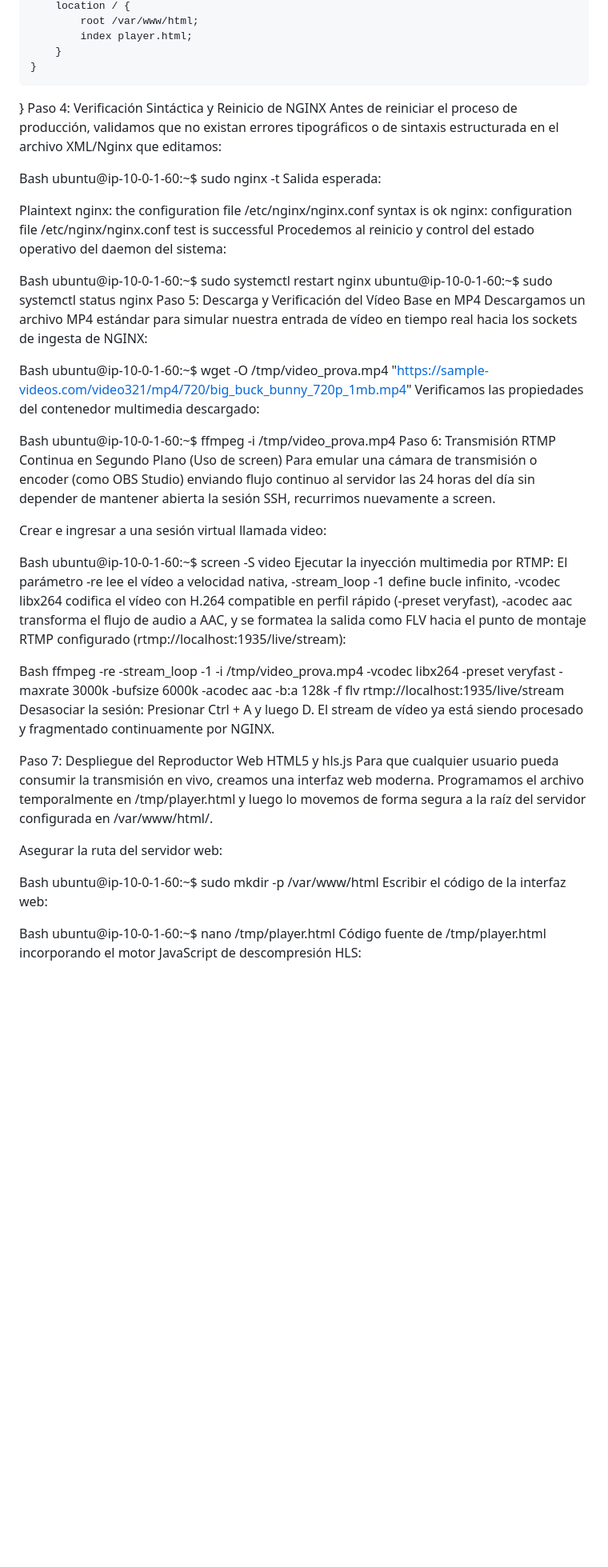
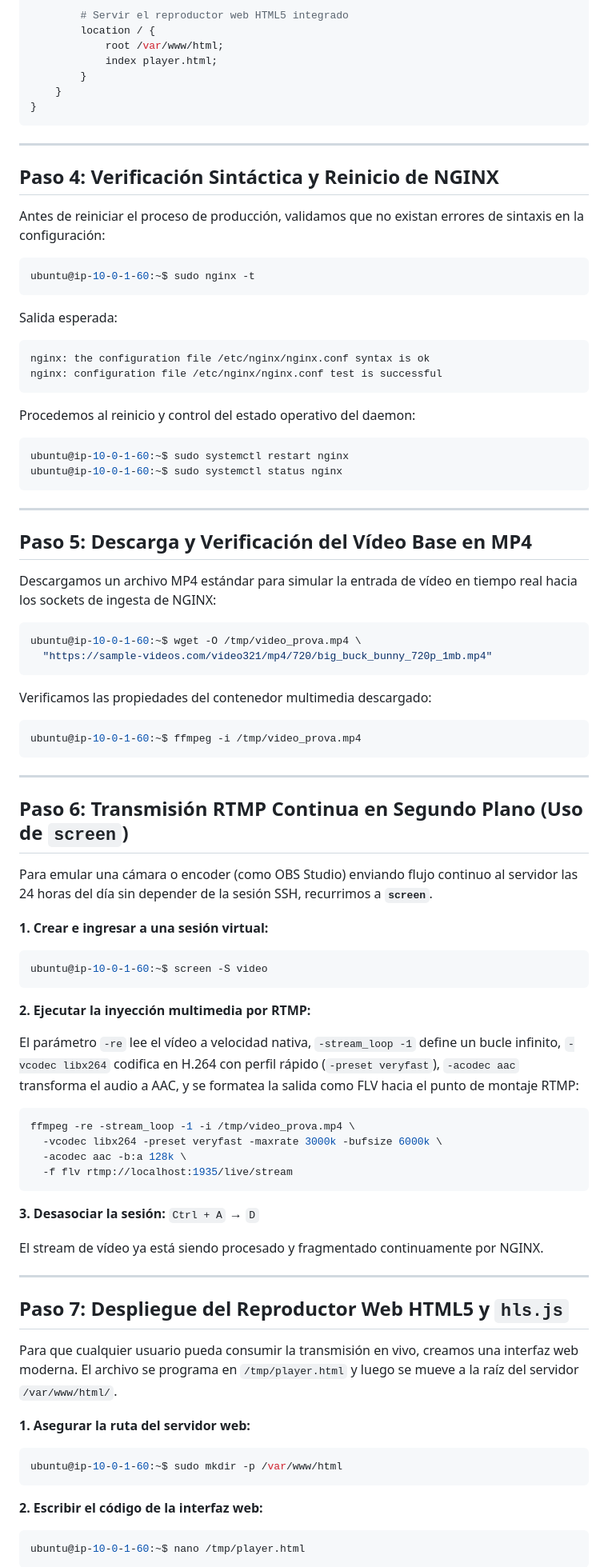
Before and after one commit to ITB2526-AyoubSfili/InnovaTech, a Markdown page: 08-servicio-video.md, the part around one of its changes. Shown at 80% size. Drawn GitHub-style; blank space fills up the shorter version.

````diff
--- a/08-servicio-video.md
+++ b/08-servicio-video.md
@@ -88,53 +107,91 @@ http {
         }
     }
 }
-Paso 4: Verificación Sintáctica y Reinicio de NGINX
-Antes de reiniciar el proceso de producción, validamos que no existan errores tipográficos o de sintaxis estructurada en el archivo XML/Nginx que editamos:
+```
 
-Bash
+---
+
+## Paso 4: Verificación Sintáctica y Reinicio de NGINX
+
+Antes de reiniciar el proceso de producción, validamos que no existan errores de sintaxis en la configuración:
+
+```bash
 ubuntu@ip-10-0-1-60:~$ sudo nginx -t
+```
+
 Salida esperada:
 
-Plaintext
+```
 nginx: the configuration file /etc/nginx/nginx.conf syntax is ok
 nginx: configuration file /etc/nginx/nginx.conf test is successful
-Procedemos al reinicio y control del estado operativo del daemon del sistema:
+```
 
-Bash
+Procedemos al reinicio y control del estado operativo del daemon:
+
+```bash
 ubuntu@ip-10-0-1-60:~$ sudo systemctl restart nginx
 ubuntu@ip-10-0-1-60:~$ sudo systemctl status nginx
-Paso 5: Descarga y Verificación del Vídeo Base en MP4
-Descargamos un archivo MP4 estándar para simular nuestra entrada de vídeo en tiempo real hacia los sockets de ingesta de NGINX:
+```
 
-Bash
-ubuntu@ip-10-0-1-60:~$ wget -O /tmp/video_prova.mp4 "[https://sample-videos.com/video321/mp4/720/big_buck_bunny_720p_1mb.mp4](https://sample-videos.com/video321/mp4/720/big_buck_bunny_720p_1mb.mp4)"
+---
+
+## Paso 5: Descarga y Verificación del Vídeo Base en MP4
+
+Descargamos un archivo MP4 estándar para simular la entrada de vídeo en tiempo real hacia los sockets de ingesta de NGINX:
+
+```bash
+ubuntu@ip-10-0-1-60:~$ wget -O /tmp/video_prova.mp4 \
+  "https://sample-videos.com/video321/mp4/720/big_buck_bunny_720p_1mb.mp4"
+```
+
 Verificamos las propiedades del contenedor multimedia descargado:
 
-Bash
+```bash
 ubuntu@ip-10-0-1-60:~$ ffmpeg -i /tmp/video_prova.mp4
-Paso 6: Transmisión RTMP Continua en Segundo Plano (Uso de screen)
-Para emular una cámara de transmisión o encoder (como OBS Studio) enviando flujo continuo al servidor las 24 horas del día sin depender de mantener abierta la sesión SSH, recurrimos nuevamente a screen.
+```
 
-Crear e ingresar a una sesión virtual llamada video:
+---
 
-Bash
+## Paso 6: Transmisión RTMP Continua en Segundo Plano (Uso de `screen`)
+
+Para emular una cámara o encoder (como OBS Studio) enviando flujo continuo al servidor las 24 horas del día sin depender de la sesión SSH, recurrimos a **`screen`**.
+
+**1. Crear e ingresar a una sesión virtual:**
+
+```bash
 ubuntu@ip-10-0-1-60:~$ screen -S video
-Ejecutar la inyección multimedia por RTMP: El parámetro -re lee el vídeo a velocidad nativa, -stream_loop -1 define bucle infinito, -vcodec libx264 codifica el vídeo con H.264 compatible en perfil rápido (-preset veryfast), -acodec aac transforma el flujo de audio a AAC, y se formatea la salida como FLV hacia el punto de montaje RTMP configurado (rtmp://localhost:1935/live/stream):
+```
 
-Bash
-ffmpeg -re -stream_loop -1 -i /tmp/video_prova.mp4 -vcodec libx264 -preset veryfast -maxrate 3000k -bufsize 6000k -acodec aac -b:a 128k -f flv rtmp://localhost:1935/live/stream
-Desasociar la sesión: Presionar Ctrl + A y luego D. El stream de vídeo ya está siendo procesado y fragmentado continuamente por NGINX.
+**2. Ejecutar la inyección multimedia por RTMP:**
 
-Paso 7: Despliegue del Reproductor Web HTML5 y hls.js
-Para que cualquier usuario pueda consumir la transmisión en vivo, creamos una interfaz web moderna. Programamos el archivo temporalmente en /tmp/player.html y luego lo movemos de forma segura a la raíz del servidor configurada en /var/www/html/.
+El parámetro `-re` lee el vídeo a velocidad nativa, `-stream_loop -1` define un bucle infinito, `-vcodec libx264` codifica en H.264 con perfil rápido (`-preset veryfast`), `-acodec aac` transforma el audio a AAC, y se formatea la salida como FLV hacia el punto de montaje RTMP:
 
-Asegurar la ruta del servidor web:
+```bash
+ffmpeg -re -stream_loop -1 -i /tmp/video_prova.mp4 \
+  -vcodec libx264 -preset veryfast -maxrate 3000k -bufsize 6000k \
+  -acodec aac -b:a 128k \
+  -f flv rtmp://localhost:1935/live/stream
+```
 
-Bash
+**3. Desasociar la sesión:** `Ctrl + A` → `D`
+
+El stream de vídeo ya está siendo procesado y fragmentado continuamente por NGINX.
+
+---
+
+## Paso 7: Despliegue del Reproductor Web HTML5 y `hls.js`
+
+Para que cualquier usuario pueda consumir la transmisión en vivo, creamos una interfaz web moderna. El archivo se programa en `/tmp/player.html` y luego se mueve a la raíz del servidor `/var/www/html/`.
+
+**1. Asegurar la ruta del servidor web:**
+
+```bash
 ubuntu@ip-10-0-1-60:~$ sudo mkdir -p /var/www/html
-Escribir el código de la interfaz web:
+```
 
-Bash
+**2. Escribir el código de la interfaz web:**
+
+```bash
 ubuntu@ip-10-0-1-60:~$ nano /tmp/player.html
-Código fuente de /tmp/player.html incorporando el motor JavaScript de descompresión HLS:
+```
 
````
Also changed, not shown: other parts of 08-servicio-video.md (+70 -33 lines).
